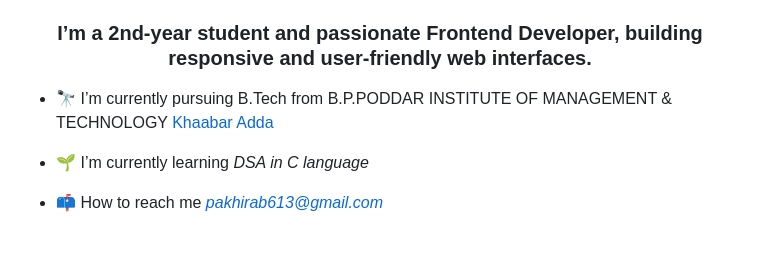
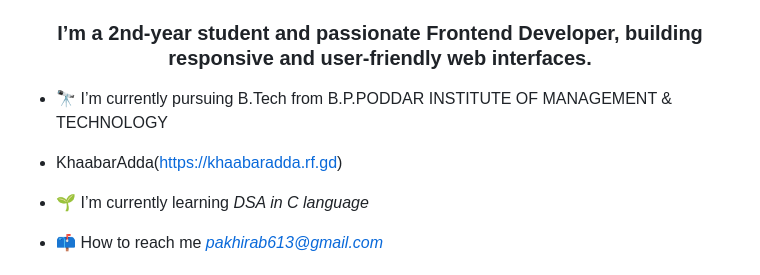
Before and after one commit to CodewithBikram2025/khaabaradda-, a Markdown page: README.md, the part around the change. Rendered like a GitHub page; blank space fills up the shorter version.

```diff
--- a/README.md
+++ b/README.md
@@ -1,7 +1,8 @@
 <h1 align="center">Hi 👋, I'm Bikramjit Pakhira</h1>
 <h3 align="center">I’m a 2nd-year student and passionate Frontend Developer, building responsive and user-friendly web interfaces.</h3>
 
-- 🔭 I’m currently pursuing B.Tech from B.P.PODDAR INSTITUTE OF MANAGEMENT & TECHNOLOGY [Khaabar Adda](https://khaabaradda.rf.gd)
+- 🔭 I’m currently pursuing B.Tech from B.P.PODDAR INSTITUTE OF MANAGEMENT & TECHNOLOGY
+-  KhaabarAdda(https://khaabaradda.rf.gd)
 
 - 🌱 I’m currently learning *DSA in C language*
 
```
